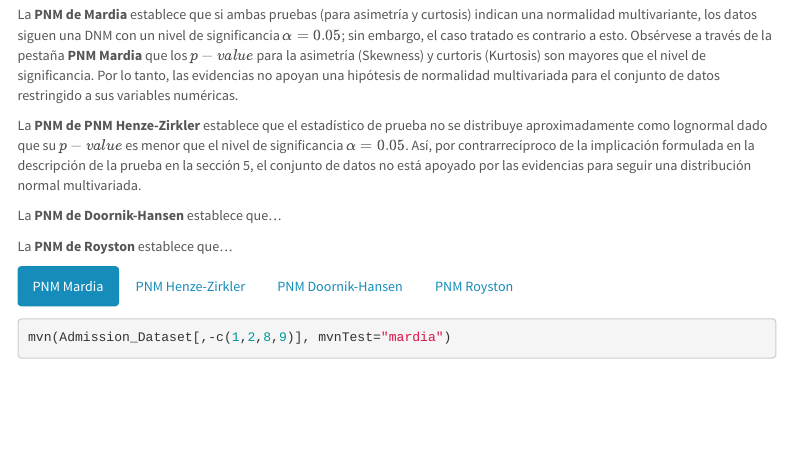
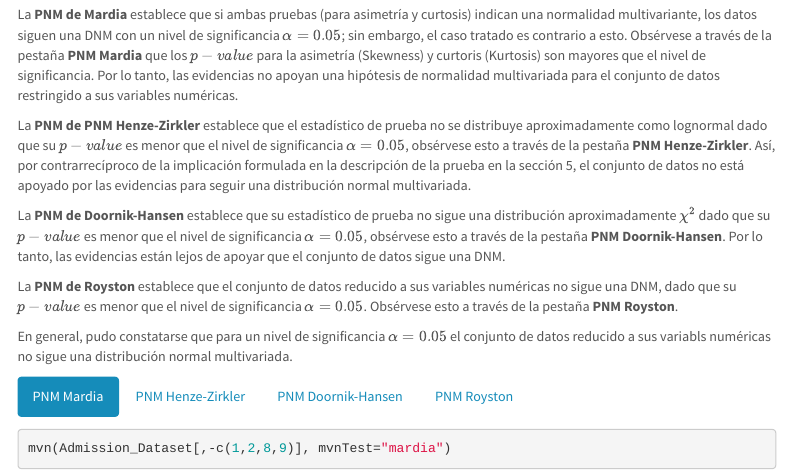
Before and after one commit to glibrerosl/Applied-Statistics-FULL, an R Markdown document (index.Rmd): the page in a window 1100 px wide, from 4960 px down. The pictures show the output file index.html that the author committed with the source, opened offline; menus at the side of the page are left out.

Commit message:
Add files via upload

````diff
--- a/index.Rmd
+++ b/index.Rmd
@@ -184,11 +184,13 @@ La navegación a través de las pestañas muestra que el conjunto de datos, en r
 
 La **PNM de Mardia** establece que si ambas pruebas (para asimetría y curtosis) indican una normalidad multivariante, los datos siguen una DNM con un nivel de significancia $\alpha=0.05$; sin embargo, el caso tratado es contrario a esto. Obsérvese a través de la pestaña **PNM Mardia** que los $p-value$ para la asimetría (Skewness) y curtoris (Kurtosis) son mayores que el nivel de significancia. Por lo tanto, las evidencias no apoyan una hipótesis de normalidad multivariada para el conjunto de datos restringido a sus variables numéricas.
 
-La **PNM de PNM Henze-Zirkler** establece que el estadístico de prueba no se distribuye aproximadamente como lognormal dado que su $p-value$ es menor que el nivel de significancia $\alpha=0.05$. Así, por contrarrecíproco de la implicación formulada en la descripción de la prueba en la sección 5, el conjunto de datos no está apoyado por las evidencias para seguir una distribución normal multivariada.
+La **PNM de PNM Henze-Zirkler** establece que el estadístico de prueba no se distribuye aproximadamente como lognormal dado que su $p-value$ es menor que el nivel de significancia $\alpha=0.05$, obsérvese esto a través de la pestaña **PNM Henze-Zirkler**. Así, por contrarrecíproco de la implicación formulada en la descripción de la prueba en la sección 5, el conjunto de datos no está apoyado por las evidencias para seguir una distribución normal multivariada.
 
-La **PNM de Doornik-Hansen** establece que...
+La **PNM de Doornik-Hansen** establece que su estadístico de prueba no sigue una distribución aproximadamente $\chi^2$ dado que su $p-value$ es menor que el nivel de significancia $\alpha=0.05$, obsérvese esto a través de la pestaña **PNM Doornik-Hansen**. Por lo tanto, las evidencias están lejos de apoyar que el conjunto de datos sigue una DNM.
 
-La **PNM de Royston** establece que...
+La **PNM de Royston** establece que el conjunto de datos reducido a sus variables numéricas no sigue una DNM, dado que su $p-value$ es menor que el nivel de significancia $\alpha=0.05$. Obsérvese esto a través de la pestaña **PNM Royston**.
+
+En general, pudo constatarse que para un nivel de significancia $\alpha=0.05$ el conjunto de datos reducido a sus variabls numéricas no sigue una distribución normal multivariada.
 
 #### PNM Mardia
 ```{r PNM_Mardia, fig.align = 'center'}
````
Also changed, not shown: index.html.
